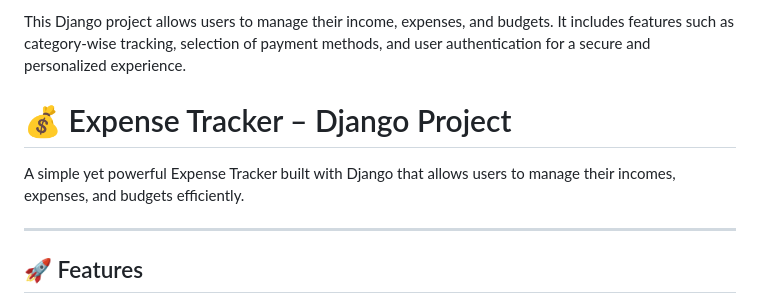
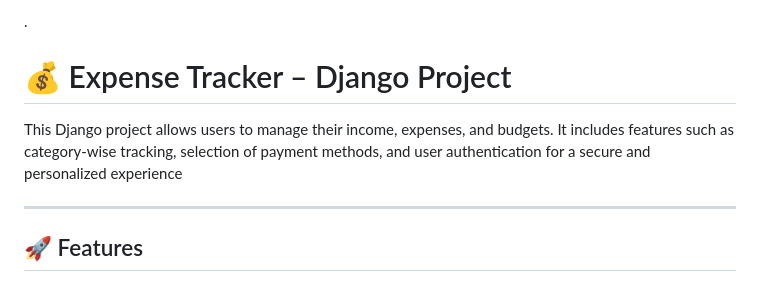
Before and after one commit to Piyushkumarsaini/expense_tracker, a Markdown page: README.md, the part around the change. GitHub-like rendering.

```diff
--- a/README.md
+++ b/README.md
@@ -1,9 +1,8 @@
-This Django project allows users to manage their income, expenses, and budgets.
-It includes features such as category-wise tracking, selection of payment methods, and user authentication for a secure and personalized experience.
+.
 
 # 💰 Expense Tracker – Django Project
-
-A simple yet powerful Expense Tracker built with Django that allows users to manage their incomes, expenses, and budgets efficiently.
+This Django project allows users to manage their income, expenses, and budgets.
+It includes features such as category-wise tracking, selection of payment methods, and user authentication for a secure and personalized experience
 
 ---
 
```
